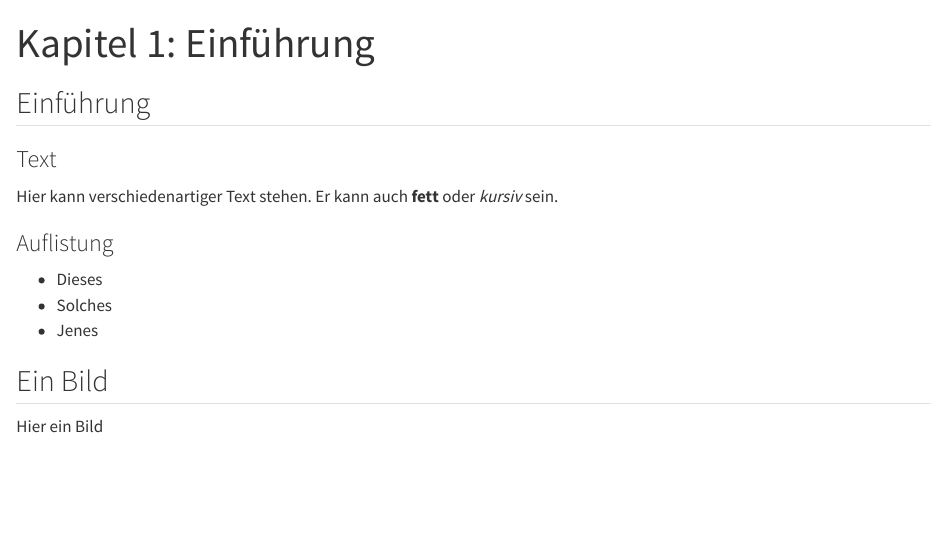
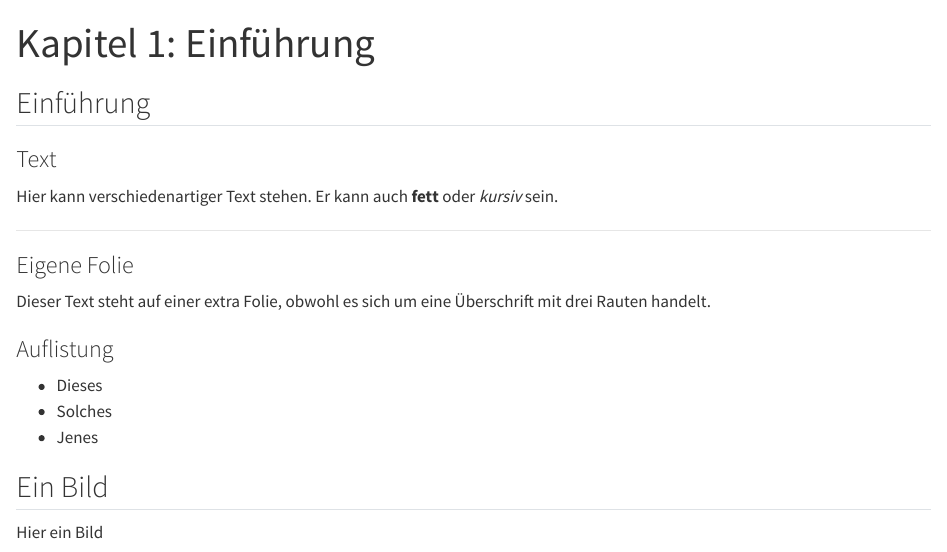
Before and after one commit to HSH-LeMaPy/full-lecture-template, a Quarto document (Material/Inhalte/1I_Einfuehrung.qmd): the page in a window 1100 px wide, from its top. Rendered offline with R 4.5, knitr and Pandoc in place of Quarto, with nearby package versions; some code elsewhere in the file could not run offline.

Commit message:
build abgeändert und Beispielinhalte erweitert

```diff
--- a/Material/Inhalte/1I_Einfuehrung.qmd
+++ b/Material/Inhalte/1I_Einfuehrung.qmd
@@ -11,6 +11,14 @@ other-links:
 ### Text
 
 Hier kann verschiedenartiger Text stehen. Er kann auch **fett** oder *kursiv* sein.
+
+::: {.content-visible when-profile="folien"}
+---
+:::
+
+### Eigene Folie
+
+Dieser Text steht auf einer extra Folie, obwohl es sich um eine Überschrift mit drei Rauten handelt.
 
 ### Auflistung
 
```
Also changed, not shown: 1 other file.
